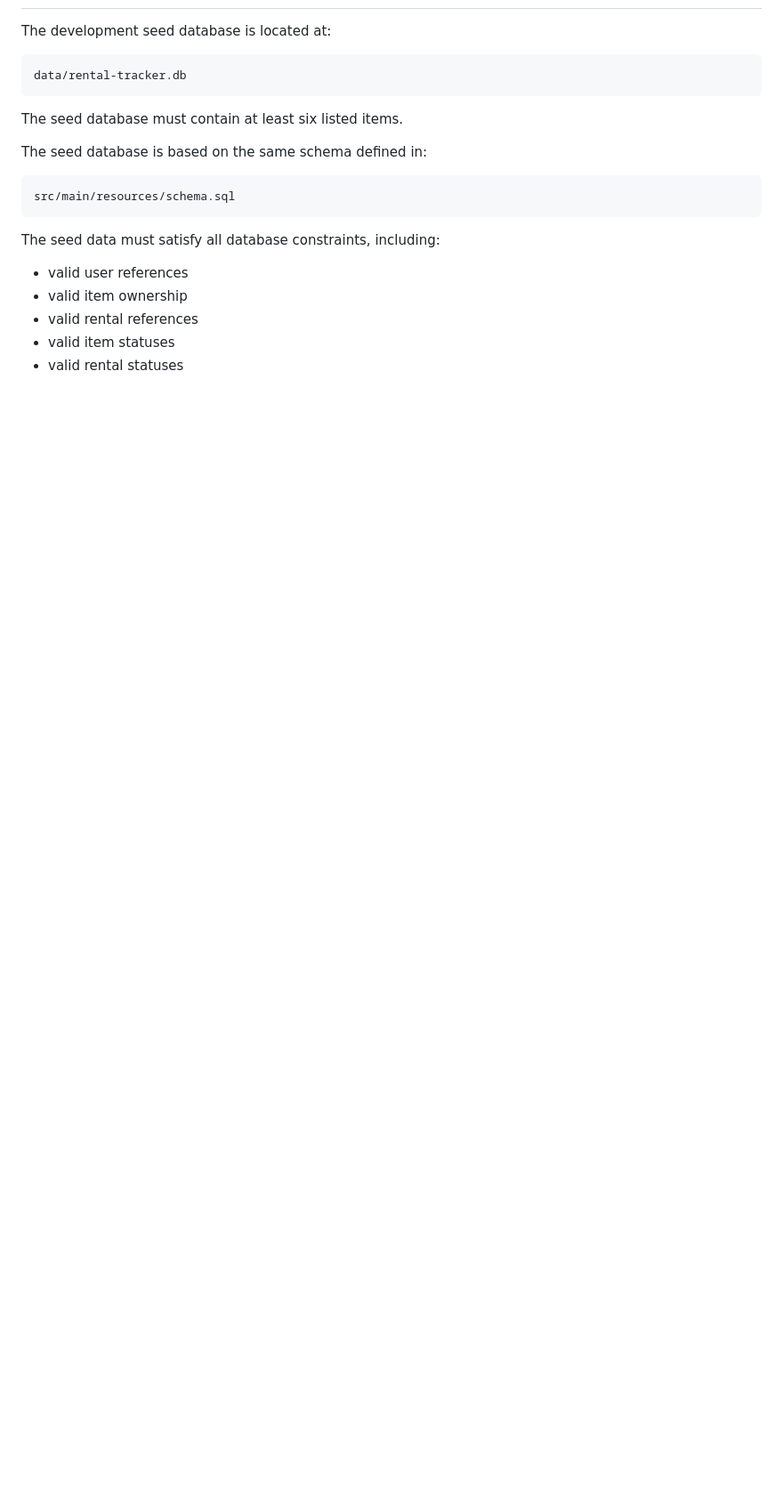
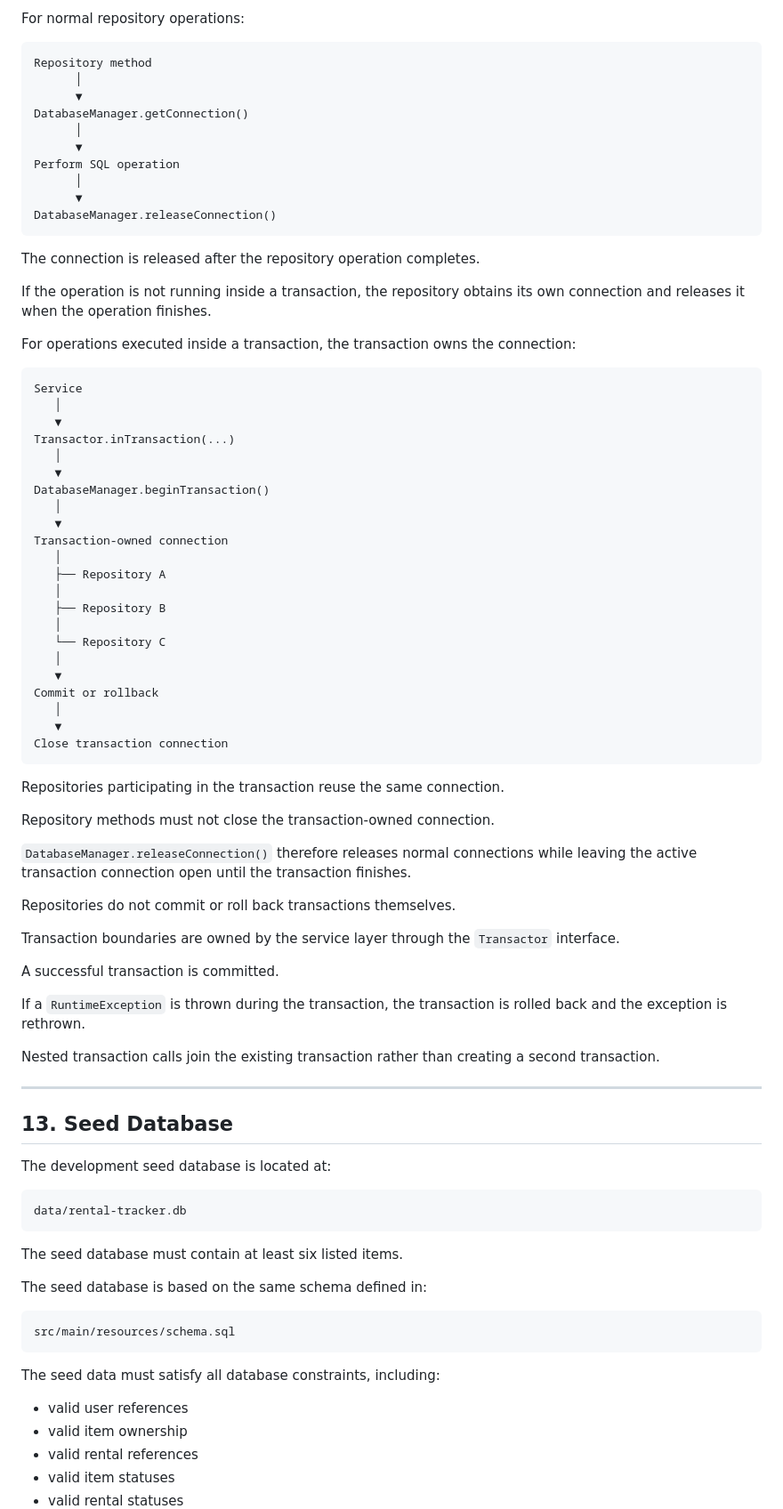
Before and after one commit to mfalme1k0/rental-tracker, a Markdown page: docs/database-design.md, the part around one of its changes. Shown at 89% size. GitHub-like rendering; blank space fills up the shorter version.

````diff
--- a/docs/database-design.md
+++ b/docs/database-design.md
@@ -500,3 +562,68 @@ This is necessary because SQLite foreign-key enforcement must be enabled for eac
+For normal repository operations:
+
+```text
+Repository method
+      │
+      ▼
+DatabaseManager.getConnection()
+      │
+      ▼
+Perform SQL operation
+      │
+      ▼
+DatabaseManager.releaseConnection()
+```
+
+The connection is released after the repository operation completes.
+
+If the operation is not running inside a transaction, the repository obtains its own connection and releases it when the operation finishes.
+
+For operations executed inside a transaction, the transaction owns the connection:
+
+```text
+Service
+   │
+   ▼
+Transactor.inTransaction(...)
+   │
+   ▼
+DatabaseManager.beginTransaction()
+   │
+   ▼
+Transaction-owned connection
+   │
+   ├── Repository A
+   │
+   ├── Repository B
+   │
+   └── Repository C
+   │
+   ▼
+Commit or rollback
+   │
+   ▼
+Close transaction connection
+```
+
+Repositories participating in the transaction reuse the same connection.
+
+Repository methods must not close the transaction-owned connection.
+
+`DatabaseManager.releaseConnection()` therefore releases normal connections while leaving the active transaction connection open until the transaction finishes.
+
+Repositories do not commit or roll back transactions themselves.
+
+Transaction boundaries are owned by the service layer through the `Transactor` interface.
+
+A successful transaction is committed.
+
+If a `RuntimeException` is thrown during the transaction, the transaction is rolled back and the exception is rethrown.
+
+Nested transaction calls join the existing transaction rather than creating a second transaction.
+
+---
+
+## 13. Seed Database
 
 The development seed database is located at:
 
````
Also changed, not shown: other parts of docs/database-design.md (+152 -46 lines), docs/architecture.md (+4 -3 lines).
